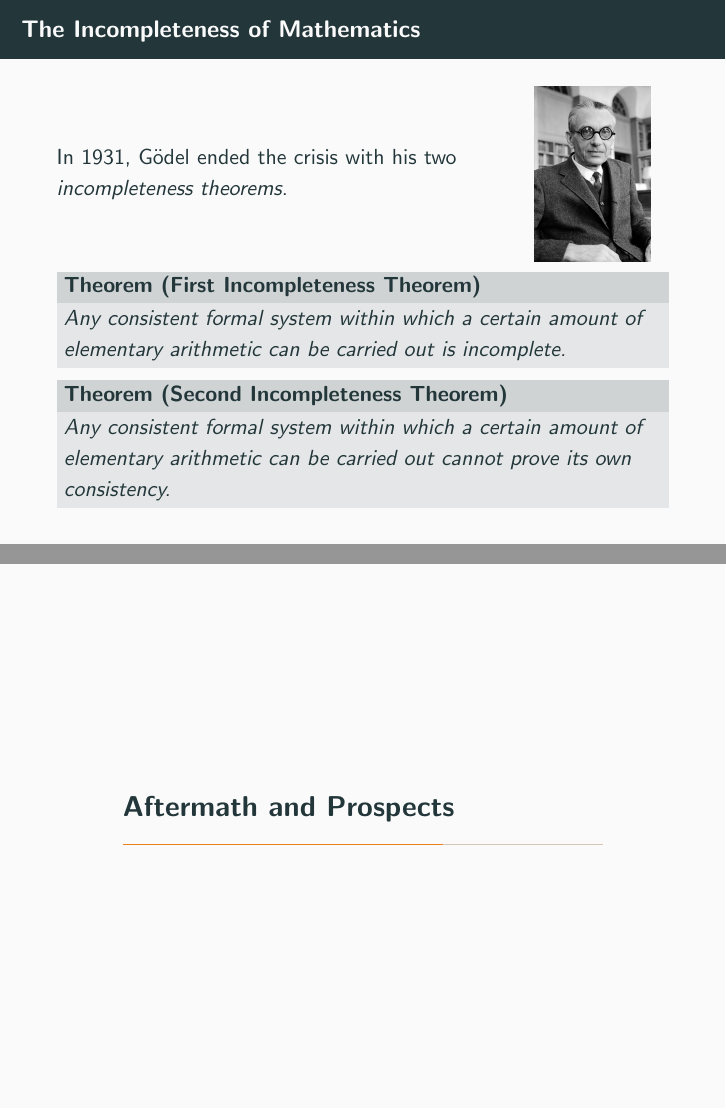
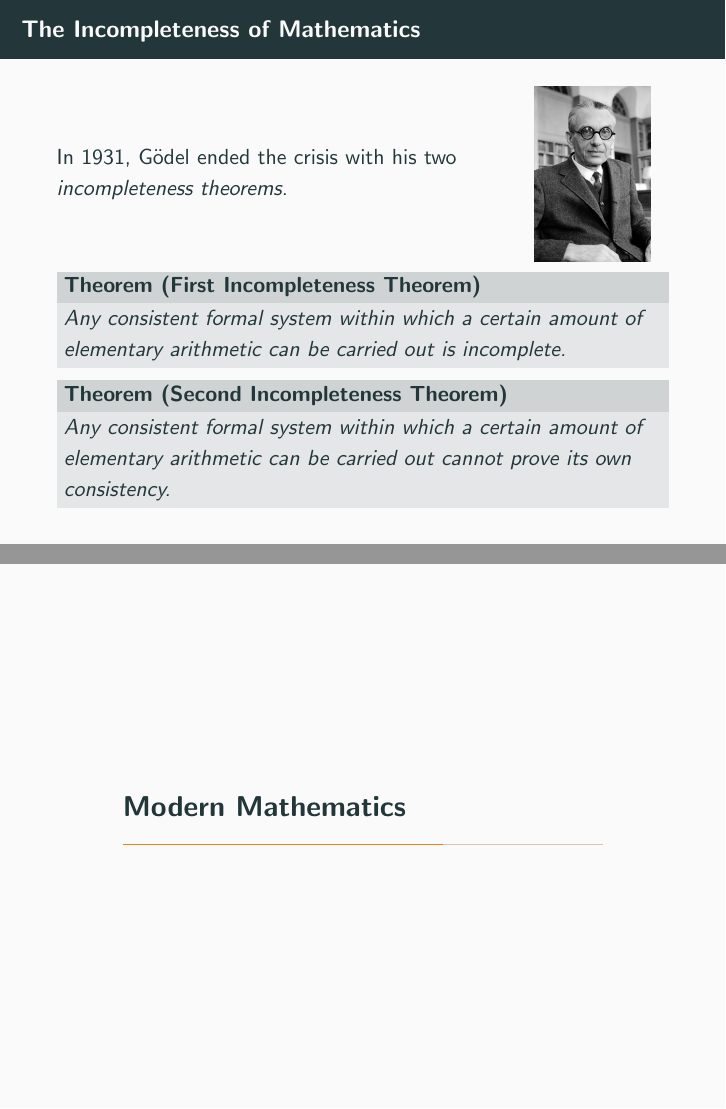
Before and after one commit to kappelmann/foundations_mathematics_grundlagenkrise, LaTeX slides (presentation/Presentation_Foundations_Mathematics_Foundational_Crisis.tex): pages 55 and 56 of 68, joined at a grey line. Compiled offline with pdfLaTeX.

Commit message:
Update date

```diff
--- a/presentation/Presentation_Foundations_Mathematics_Foundational_Crisis.tex
+++ b/presentation/Presentation_Foundations_Mathematics_Foundational_Crisis.tex
@@ -266,7 +266,7 @@ In 1931, Gödel ended the crisis with his two \emph{incompleteness theorems}.
 	{\begin{theorem}[Second Incompleteness Theorem] Any consistent formal system within which a certain amount of elementary arithmetic can be carried out cannot prove its own consistency.\end{theorem}}
 \end{frame}
 %------------------------------------------------
-\section{Aftermath and Prospects}
+\section{Modern Mathematics}
 \begin{frame}{Modern Mathematics}
 To this day, formalism lays the foundation of mathematics.
 \pause
```
Also changed, not shown: paper/Foundations_Mathematics_Foundational_Crisis.pdf, 1 other file.
